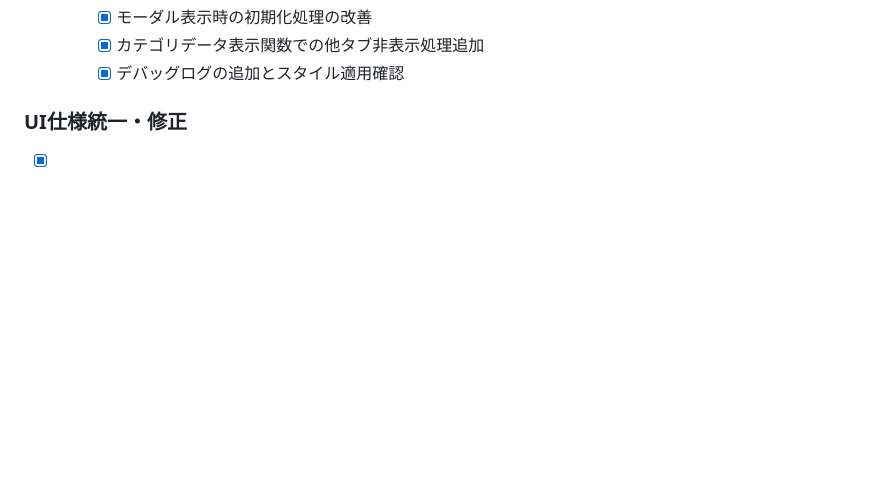
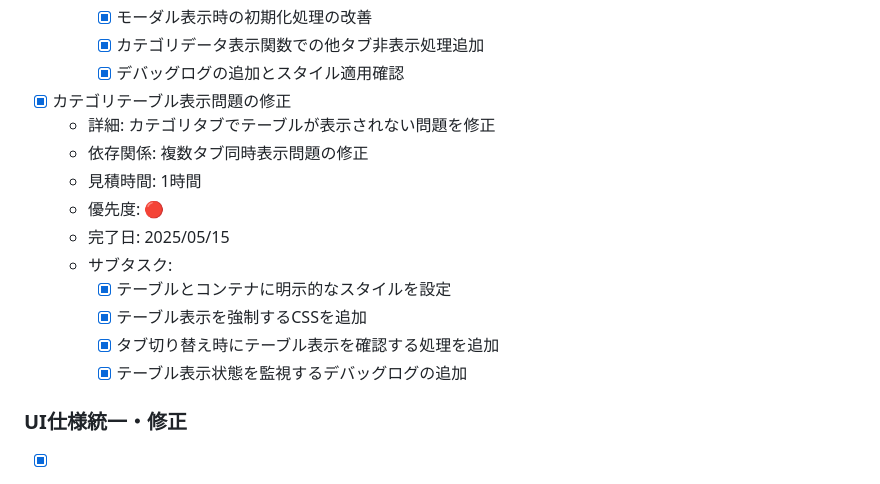
Before and after one commit to marusho-1266/MercariSellingSystem, a Markdown page: todo.md, the part around the change. GitHub-like rendering; blank space fills up the shorter version.

Commit message:
Update: TODOリストを更新 - カテゴリテーブル表示問題の修正タスクを追加・完了

```diff
--- a/todo.md
+++ b/todo.md
@@ -447,6 +447,18 @@
     - [x] カテゴリデータ表示関数での他タブ非表示処理追加
     - [x] デバッグログの追加とスタイル適用確認
 
+- [x] カテゴリテーブル表示問題の修正
+  - 詳細: カテゴリタブでテーブルが表示されない問題を修正
+  - 依存関係: 複数タブ同時表示問題の修正
+  - 見積時間: 1時間
+  - 優先度: 🔴
+  - 完了日: 2025/05/15
+  - サブタスク:
+    - [x] テーブルとコンテナに明示的なスタイルを設定
+    - [x] テーブル表示を強制するCSSを追加
+    - [x] タブ切り替え時にテーブル表示を確認する処理を追加
+    - [x] テーブル表示状態を監視するデバッグログの追加
+
 ### UI仕様統一・修正
 - [x] 商品新規登録フォームのステータス選択肢を最新仕様（「出品可能」「仕入中」「在庫切れ」）に修正
   - 詳細: index.htmlのプルダウンをGAS側バリデーションと統一
```
